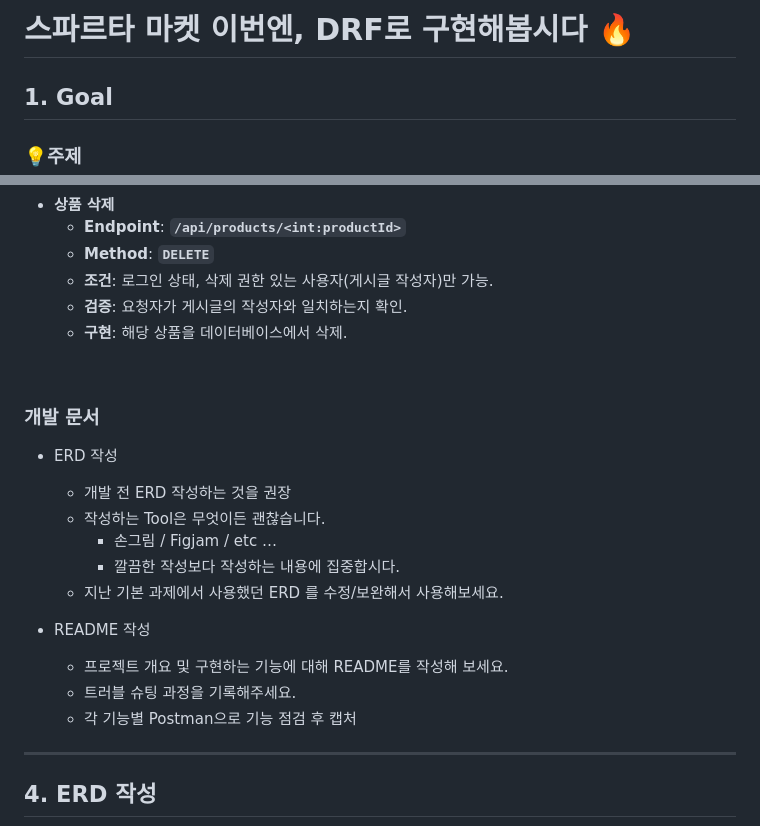
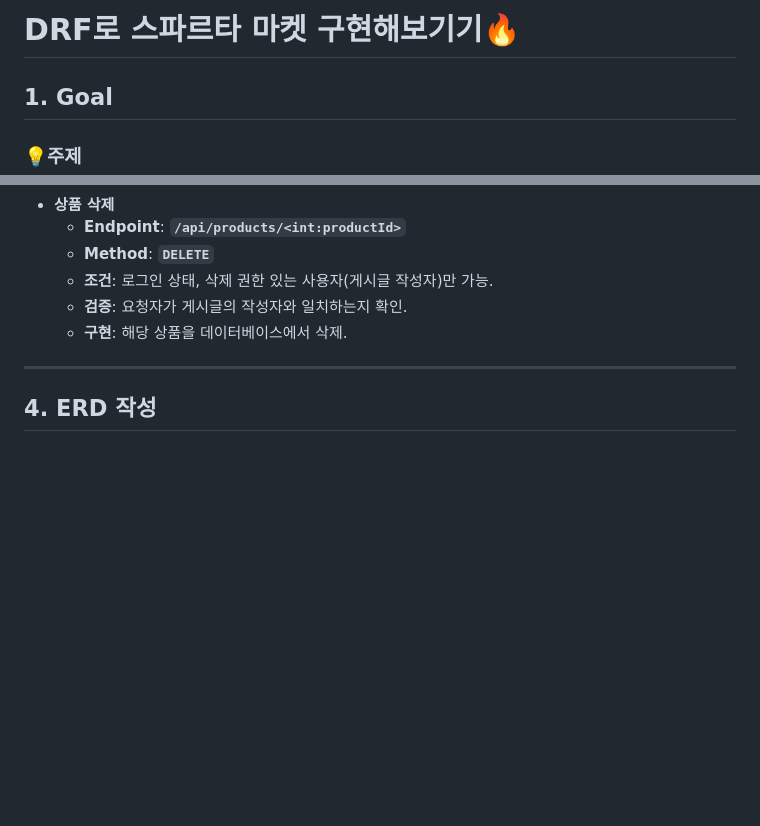
Before and after one commit to su2708/Personal_project4, a Markdown page: README.md, 2 parts joined by grey strips. GitHub-like rendering; blank space fills up the shorter version.

```diff
--- a/README.md
+++ b/README.md
@@ -1,4 +1,4 @@
-# 스파르타 마켓 이번엔, DRF로 구현해봅시다 🔥
+# DRF로 스파르타 마켓 구현해보기기🔥
 
 ## 1. Goal
 ### 💡주제
@@ -74,20 +74,6 @@
     - **검증**: 요청자가 게시글의 작성자와 일치하는지 확인.
     - **구현**: 해당 상품을 데이터베이스에서 삭제.
 
-<br/>
-
-### 개발 문서
-- ERD 작성
-    - 개발 전 ERD 작성하는 것을 권장
-    - 작성하는 Tool은 무엇이든 괜찮습니다.
-        - 손그림 / Figjam / etc …
-        - 깔끔한 작성보다 작성하는 내용에 집중합시다.
-    - 지난 기본 과제에서 사용했던 ERD 를 수정/보완해서 사용해보세요.
-
-- README 작성
-    - 프로젝트 개요 및 구현하는 기능에 대해 README를 작성해 보세요.
-    - 트러블 슈팅 과정을 기록해주세요.
-    - 각 기능별 Postman으로 기능 점검 후 캡처
 
 
 ---
```
Also changed, not shown: other parts of README.md (+45 -0 lines).
